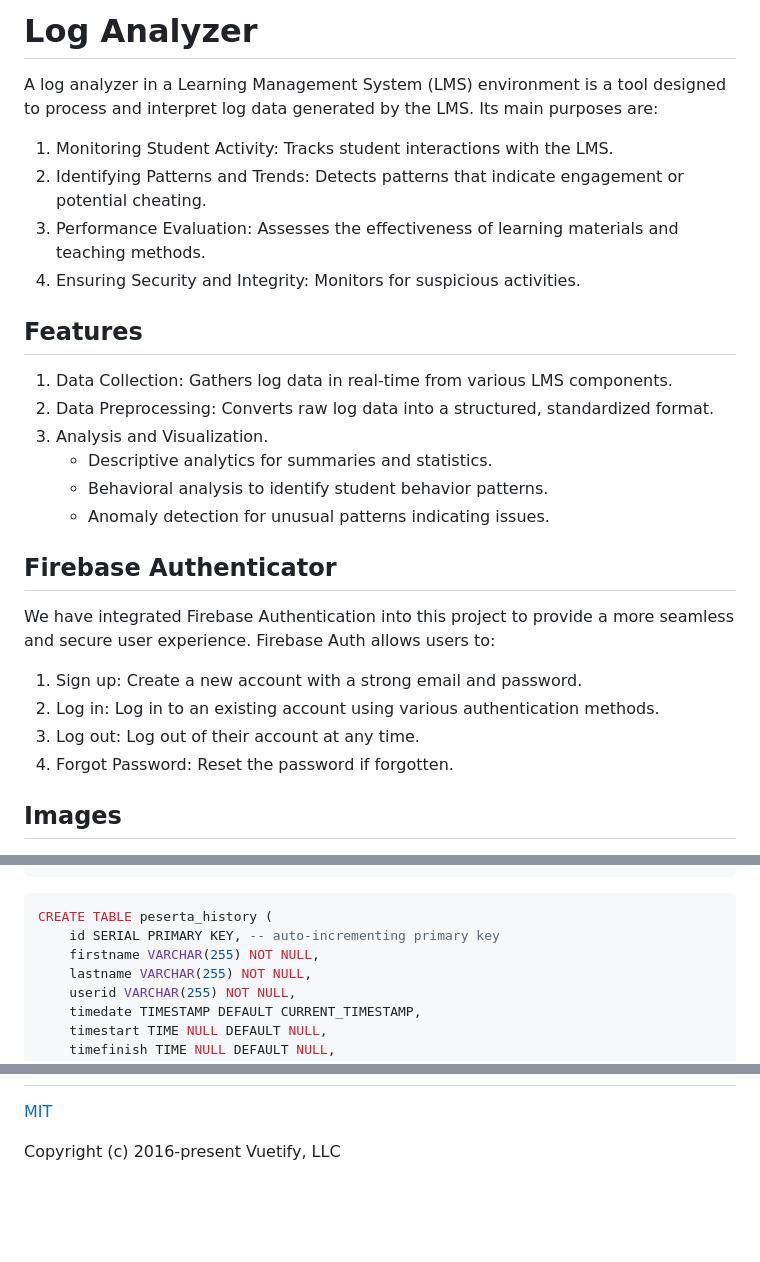
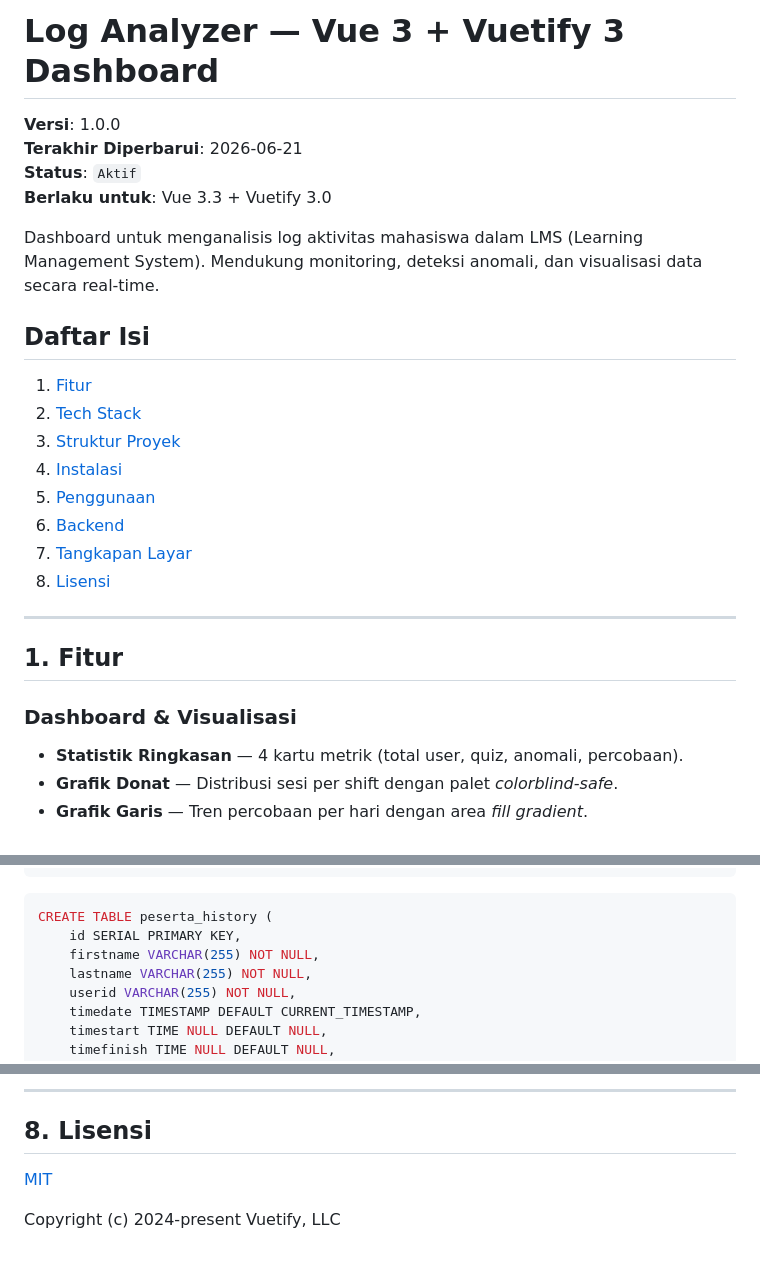
Before and after one commit to yogiex/vue-log-analyzer, a Markdown page: README.md, 3 parts joined by grey strips. Drawn GitHub-style; blank space fills up the shorter version.

````diff
--- a/README.md
+++ b/README.md
@@ -1,29 +1,30 @@
-# Log Analyzer
+# Log Analyzer — Vue 3 + Vuetify 3 Dashboard
 
-A log analyzer in a Learning Management System (LMS) environment is a tool designed to process and interpret log data generated by the LMS. Its main purposes are:
+**Versi**: 1.0.0
+**Terakhir Diperbarui**: 2026-06-21
+**Status**: `Aktif`
+**Berlaku untuk**: Vue 3.3 + Vuetify 3.0
 
-1. Monitoring Student Activity: Tracks student interactions with the LMS.
-2. Identifying Patterns and Trends: Detects patterns that indicate engagement or potential cheating.
-3. Performance Evaluation: Assesses the effectiveness of learning materials and teaching methods.
-4. Ensuring Security and Integrity: Monitors for suspicious activities.
+Dashboard untuk menganalisis log aktivitas mahasiswa dalam LMS (Learning Management System). Mendukung monitoring, deteksi anomali, dan visualisasi data secara real-time.
 
-## Features
+## Daftar Isi
 
-1. Data Collection: Gathers log data in real-time from various LMS components.
-2. Data Preprocessing: Converts raw log data into a structured, standardized format.
-3. Analysis and Visualization.
-   - Descriptive analytics for summaries and statistics.
-   - Behavioral analysis to identify student behavior patterns.
-   - Anomaly detection for unusual patterns indicating issues.
+1. [Fitur](#1-fitur)
+2. [Tech Stack](#2-tech-stack)
+3. [Struktur Proyek](#3-struktur-proyek)
+4. [Instalasi](#4-instalasi)
+5. [Penggunaan](#5-penggunaan)
+6. [Backend](#6-backend)
+7. [Tangkapan Layar](#7-tangkapan-layar)
+8. [Lisensi](#8-lisensi)
 
-## Firebase Authenticator
+---
 
-We have integrated Firebase Authentication into this project to provide a more seamless and secure user experience. Firebase Auth allows users to:
+## 1. Fitur
 
-1. Sign up: Create a new account with a strong email and password.
-2. Log in: Log in to an existing account using various authentication methods.
-3. Log out: Log out of their account at any time.
-4. Forgot Password: Reset the password if forgotten.
+### Dashboard & Visualisasi
 
-## Images
+- **Statistik Ringkasan** — 4 kartu metrik (total user, quiz, anomali, percobaan).
+- **Grafik Donat** — Distribusi sesi per shift dengan palet _colorblind-safe_.
+- **Grafik Garis** — Tren percobaan per hari dengan area _fill gradient_.
 
@@ -83,7 +183,7 @@ create table backup_attempt (
 
 ```sql
 CREATE TABLE peserta_history (
-    id SERIAL PRIMARY KEY, -- auto-incrementing primary key
+    id SERIAL PRIMARY KEY,
     firstname VARCHAR(255) NOT NULL,
     lastname VARCHAR(255) NOT NULL,
     userid VARCHAR(255) NOT NULL,
@@ -117,4 +234,7 @@ Setelah membuat db tersebut, langsung jalankan app.py
+---
+
+## 8. Lisensi
 
 [MIT](http://opensource.org/licenses/MIT)
 
-Copyright (c) 2016-present Vuetify, LLC
+Copyright (c) 2024-present Vuetify, LLC
````
Also changed, not shown: other parts of README.md (+139 -23 lines).
